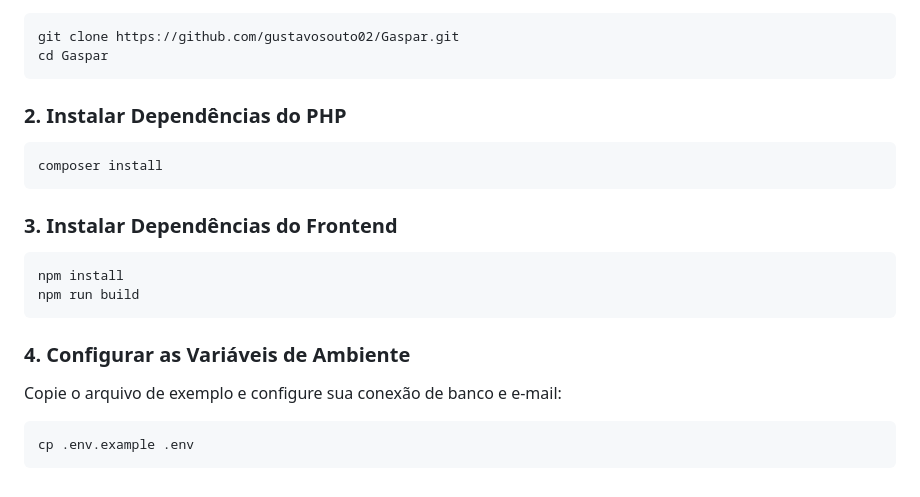
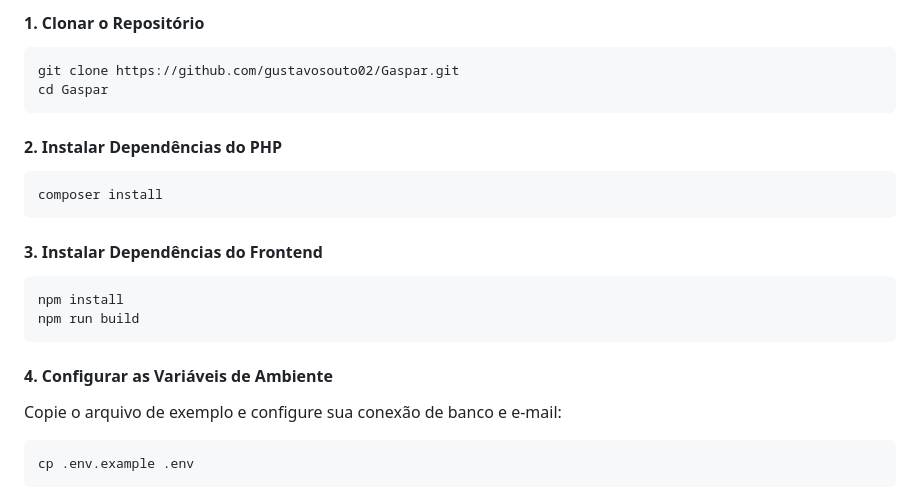
Before and after one commit to gustavosouto02/Gaspar, a Markdown page: README.md, the part around one of its changes. GitHub-like rendering.

Commit message:
docs: atualiza README, gaspar.md

````diff
--- a/README.md
+++ b/README.md
@@ -84,20 +141,21 @@ Para executar o projeto localmente ou em servidor:
+#### 1. Clonar o Repositório
 ```bash
 git clone https://github.com/gustavosouto02/Gaspar.git
 cd Gaspar
 ```
 
-### 2. Instalar Dependências do PHP
+#### 2. Instalar Dependências do PHP
 ```bash
 composer install
 ```
 
-### 3. Instalar Dependências do Frontend
+#### 3. Instalar Dependências do Frontend
 ```bash
 npm install
 npm run build
 ```
 
-### 4. Configurar as Variáveis de Ambiente
+#### 4. Configurar as Variáveis de Ambiente
 Copie o arquivo de exemplo e configure sua conexão de banco e e-mail:
 ```bash
 cp .env.example .env
````
Also changed, not shown: other parts of README.md (+63 -6 lines), gaspar.md (+32 -0 lines).
